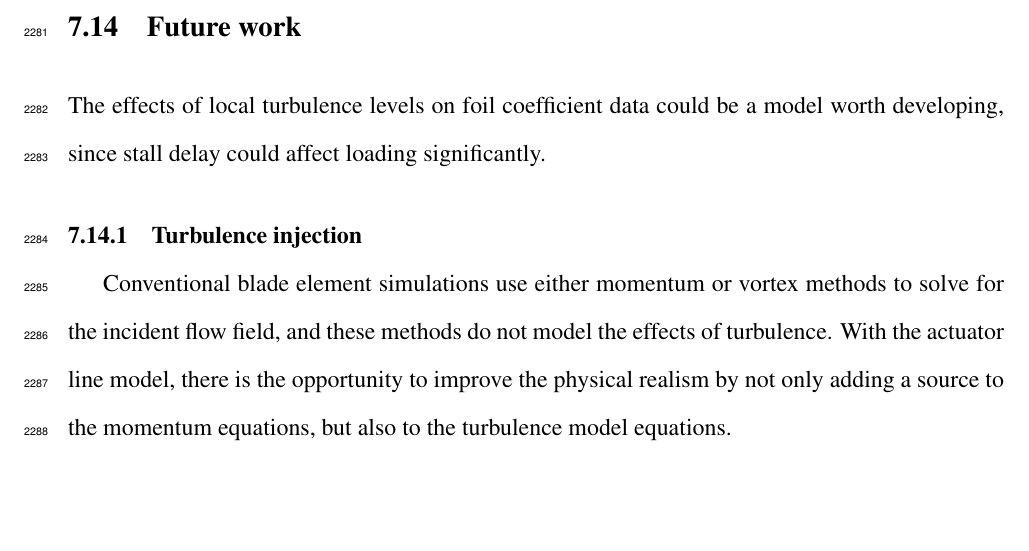
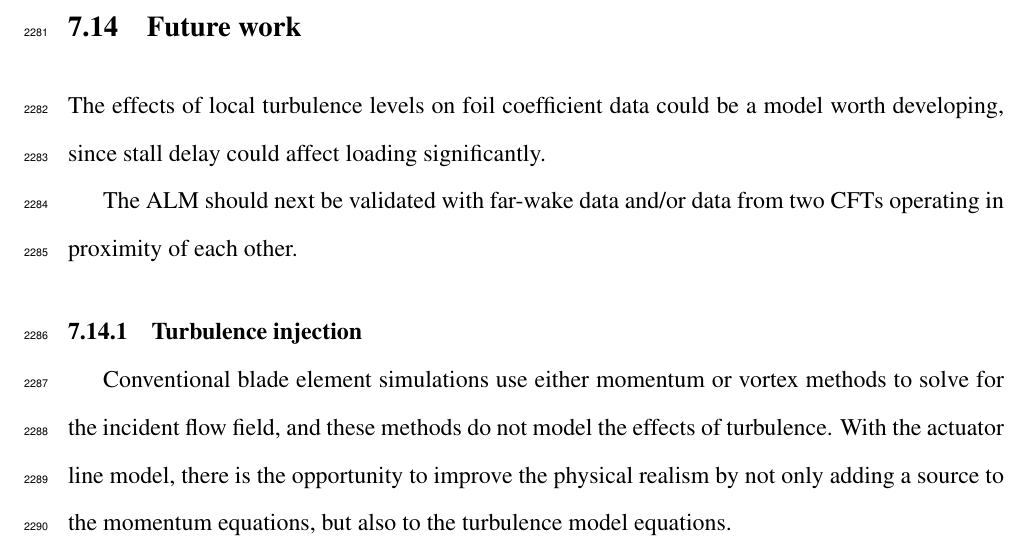
Before and after one commit to petebachant/PhD-thesis, a LaTeX thesis (thesis.tex, which reads chapters/ALM.tex): part of page 114 of 134, cut so that both start at the same text, the shorter picture padded with empty space. Compiled offline with pdfLaTeX.

Commit message:
Add to ALM future work

```diff
--- a/chapters/ALM.tex
+++ b/chapters/ALM.tex
@@ -891,6 +891,9 @@ development.
 The effects of local turbulence levels on foil coefficient data could be a model
 worth developing, since stall delay could affect loading significantly.
 
+The ALM should next be validated with far-wake data and/or data from two CFTs
+operating in proximity of each other.
+
 
 \subsection{Turbulence injection}
 
```
